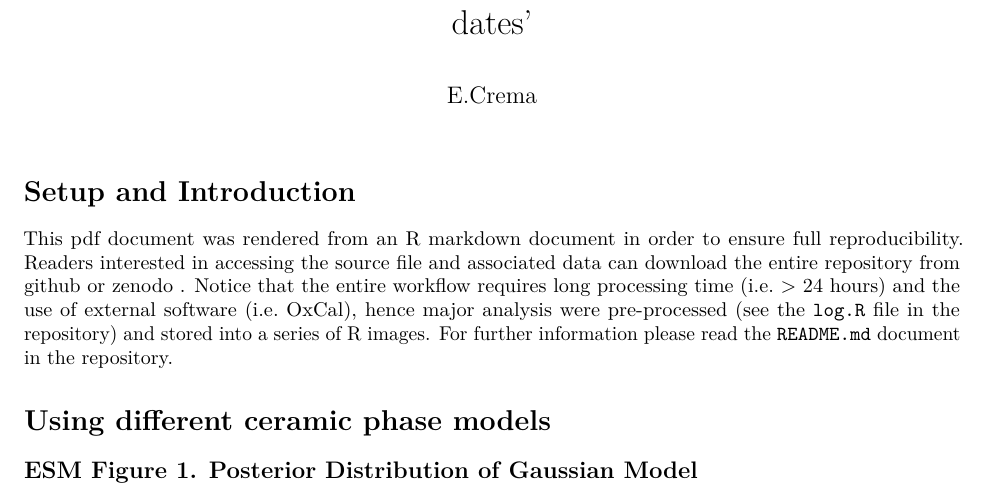
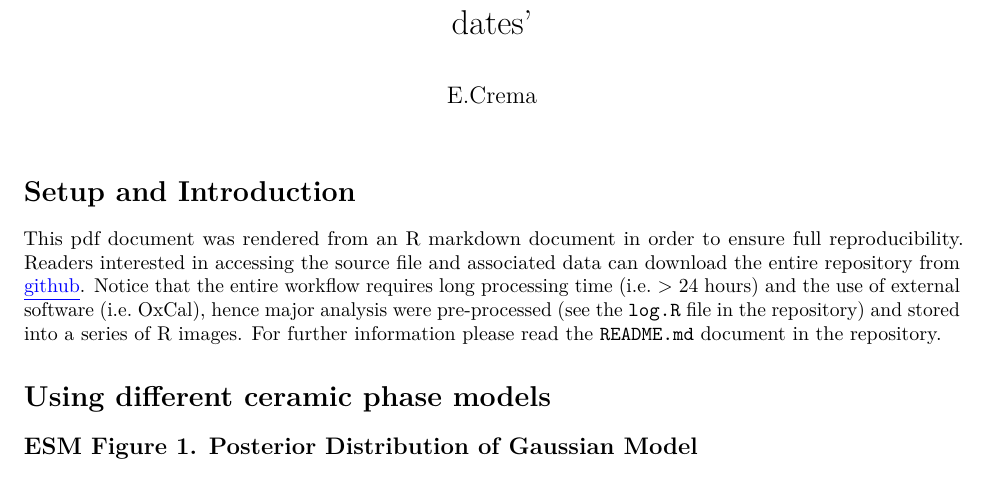
Before and after one commit to ercrema/jomonPhasesAndPopulation, an R Markdown document (esm.Rmd): part of page 1 of 8, cut so that both start at the same text. Rendered offline with R 4.5, knitr and Pandoc, then LaTeX, with nearby package versions; some code elsewhere in the file could not run offline.

Commit message:
Updated esm file with link to github repo

````diff
--- a/esm.Rmd
+++ b/esm.Rmd
@@ -2,6 +2,7 @@
 title: "Electronic Supplementary Material for the paper 'A multi-proxy inference of Jōmon population dynamics using Bayesian phase models, residential data, and summed probability distribution of 14C dates'"
 author: "E.Crema"
 output: pdf_document
+header-includes: \usepackage{blindtext} \usepackage{color}
 ---
 
 ```{r setup, include=FALSE}
@@ -12,7 +13,7 @@ library(trapezoid)
 
 # Setup and Introduction
 
-This pdf document was rendered from an R markdown document in order to ensure full reproducibility. Readers interested in accessing the source file and associated data can download the entire repository from [github](https://github.com/ercrema/jomonPhasesAndPopulation) or [zenodo]() <!-- add zenodo link-->. Notice that the entire workflow requires long processing time (i.e. > 24 hours) and the use of external software (i.e. OxCal), hence major analysis were pre-processed (see the `log.R` file in the repository) and stored into a series of R images. For further information please read the `README.md` document in the repository.
+This pdf document was rendered from an R markdown document in order to ensure full reproducibility. Readers interested in accessing the source file and associated data can download the entire repository from \href{https://github.com/ercrema/jomonPhasesAndPopulation}{{\color{blue}{\underline{github}}}}. Notice that the entire workflow requires long processing time (i.e. > 24 hours) and the use of external software (i.e. OxCal), hence major analysis were pre-processed (see the `log.R` file in the repository) and stored into a series of R images. For further information please read the `README.md` document in the repository.
 
 # Using different ceramic phase models
 
````
Also changed, not shown: esm.pdf.
